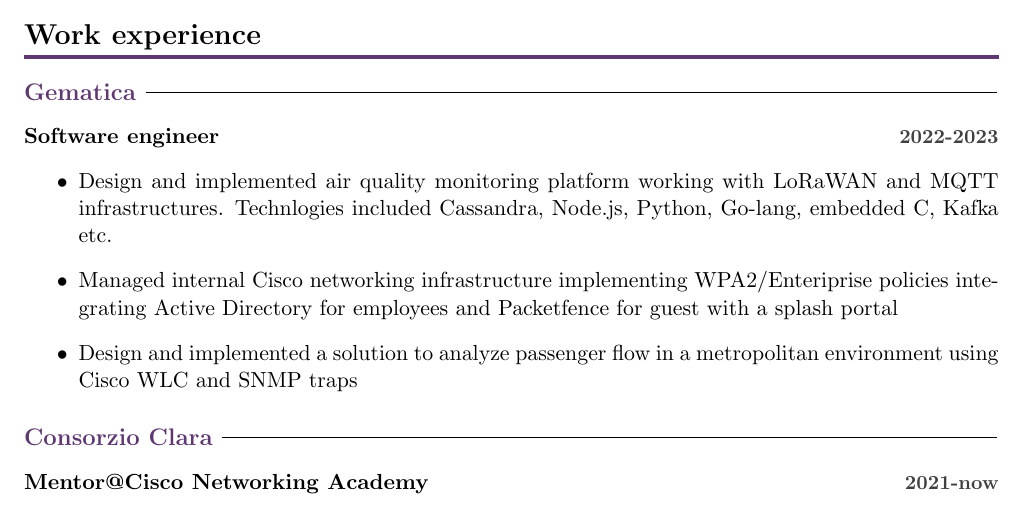
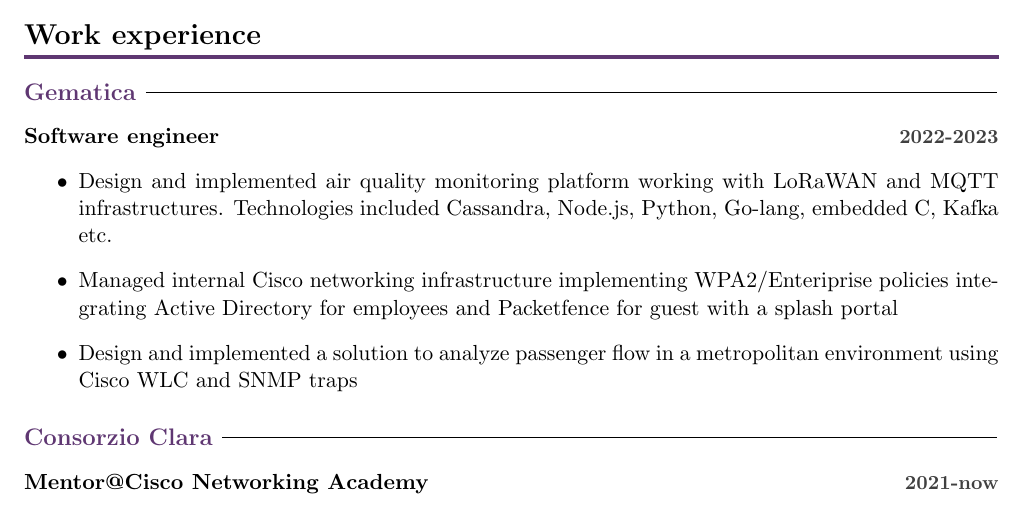
Before and after one commit to alarmfox/curriculum-vitae, a LaTeX document (main.tex): part of page 1 of 2, cut so that both start at the same text. Compiled offline with pdfLaTeX.

Commit message:
Fixed typo

```diff
--- a/main.tex
+++ b/main.tex
@@ -87,7 +87,7 @@
   \subsection{Gematica}
   \subsubsection{Software engineer\hfill \textcolor{darkgray}{\small{2022-2023}}}
   \begin{itemize}
-    \item Design and implemented air quality monitoring platform working with LoRaWAN and MQTT infrastructures. Technlogies included
+    \item Design and implemented air quality monitoring platform working with LoRaWAN and MQTT infrastructures. Technologies included
       Cassandra, Node.js, Python, Go-lang, embedded C, Kafka etc.
     \item Managed internal Cisco networking infrastructure implementing WPA2/Enteriprise policies integrating Active Directory for employees and Packetfence for guest with a splash portal
     \item Design and implemented a solution to analyze passenger flow in a metropolitan environment using Cisco WLC and SNMP traps
```
